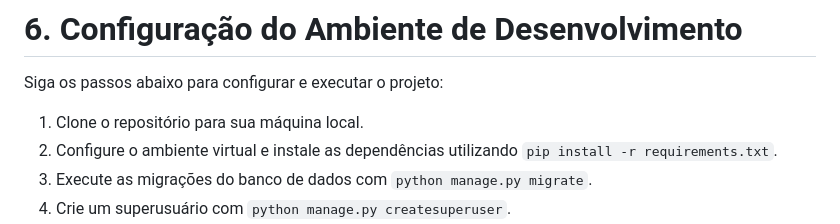
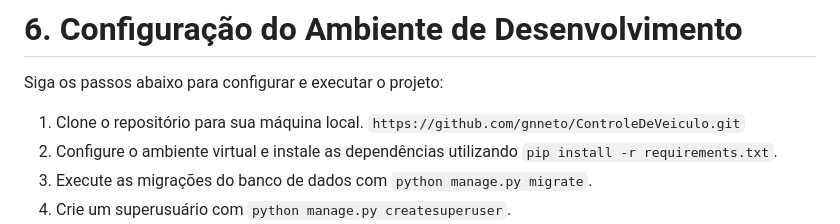
Before and after one commit to gnneto/ControleDeVeiculo, a Markdown page: README.md, the part around the change. Rendered like a GitHub page.

Commit message:
Att README.md

```diff
--- a/README.md
+++ b/README.md
@@ -64,7 +64,7 @@ source venv/bin/activate
 
 # 6. Configuração do Ambiente de Desenvolvimento
 Siga os passos abaixo para configurar e executar o projeto:
-1. Clone o repositório para sua máquina local.
+1. Clone o repositório para sua máquina local. `https://github.com/gnneto/ControleDeVeiculo.git`
 2. Configure o ambiente virtual e instale as dependências utilizando `pip install -r requirements.txt`.
 3. Execute as migrações do banco de dados com `python manage.py migrate`.
 4. Crie um superusuário com `python manage.py createsuperuser`.
```
